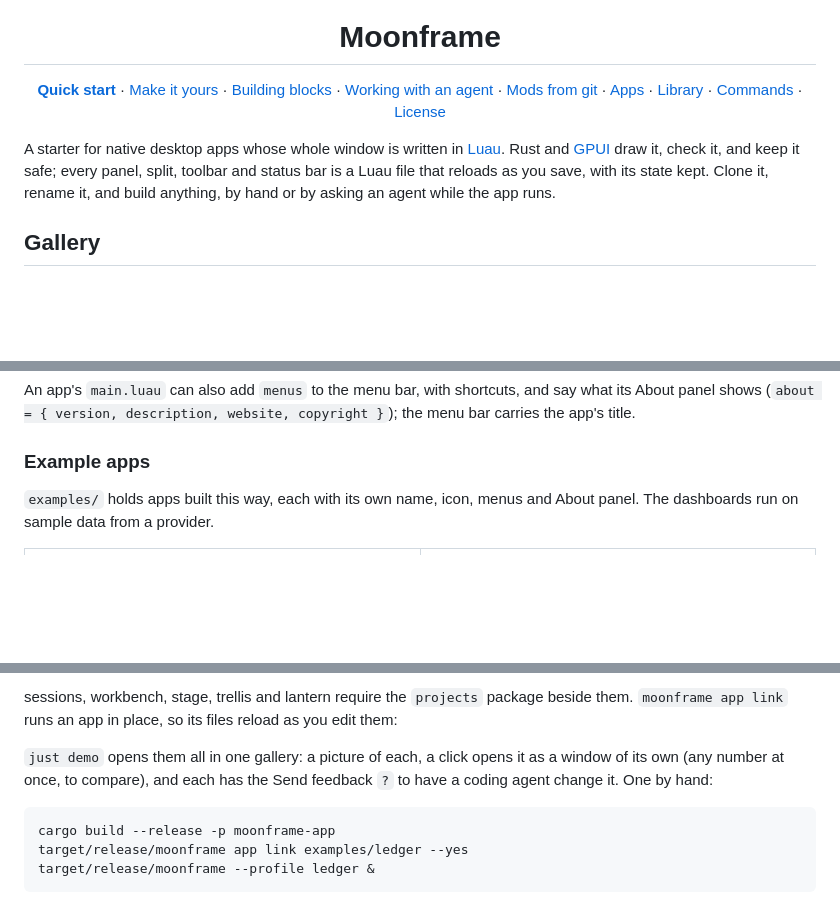
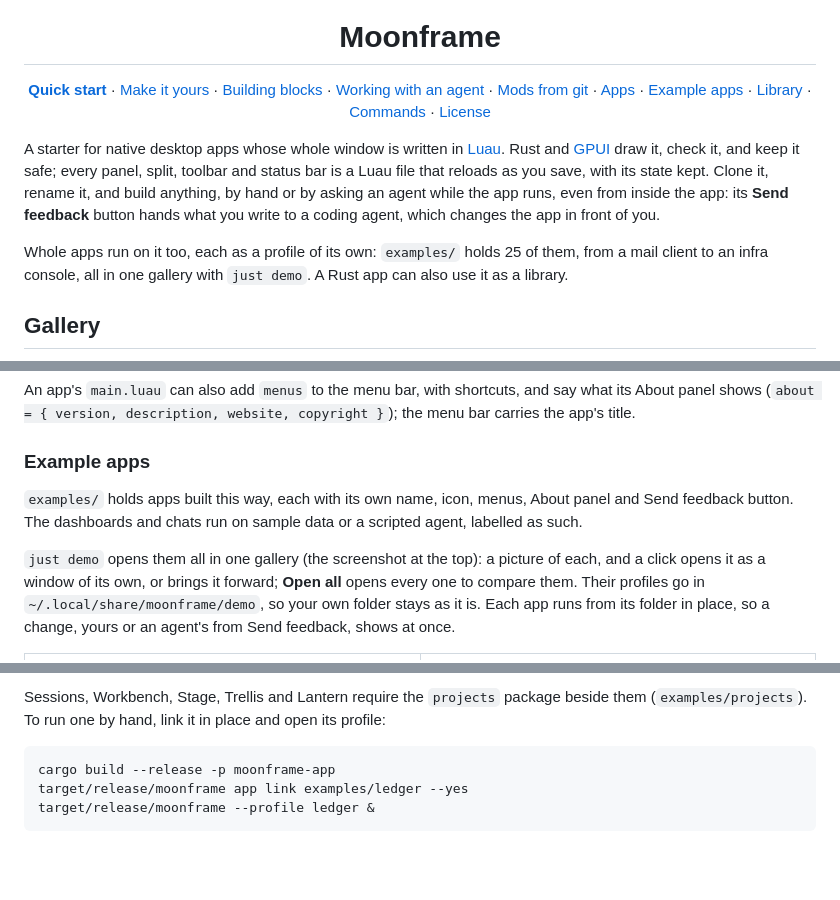
Before and after one commit to moonframehq/moonframe, a Markdown page: README.md, 3 parts joined by grey strips. GitHub-like rendering; blank space fills up the shorter version.

````diff
--- a/README.md
+++ b/README.md
@@ -11,6 +11,7 @@
   <a href="#working-with-an-agent">Working with an agent</a> ·
   <a href="#mods-from-git">Mods from git</a> ·
   <a href="#whole-apps-as-profiles">Apps</a> ·
+  <a href="#example-apps">Example apps</a> ·
   <a href="#your-own-app-on-the-library">Library</a> ·
   <a href="#commands">Commands</a> ·
   <a href="#license">License</a>
@@ -20,7 +21,13 @@ A starter for native desktop apps whose whole window is written in
 [Luau](https://luau.org). Rust and [GPUI](https://www.gpui.rs) draw it, check
 it, and keep it safe; every panel, split, toolbar and status bar is a Luau
 file that reloads as you save, with its state kept. Clone it, rename it, and
-build anything, by hand or by asking an agent while the app runs.
+build anything, by hand or by asking an agent while the app runs, even from
+inside the app: its **Send feedback** button hands what you write to a coding
+agent, which changes the app in front of you.
+
+Whole apps run on it too, each as a profile of its own: `examples/` holds
+25 of them, from a mail client to an infra console, all in one gallery with
+`just demo`. A Rust app can also use it as a library.
 
 ## Gallery
 
@@ -254,8 +293,16 @@ description, website, copyright }`); the menu bar carries the app's title.
 
 ### Example apps
 
-`examples/` holds apps built this way, each with its own name, icon, menus
-and About panel. The dashboards run on sample data from a provider.
+`examples/` holds apps built this way, each with its own name, icon, menus,
+About panel and Send feedback button. The dashboards and chats run on sample
+data or a scripted agent, labelled as such.
+
+`just demo` opens them all in one gallery (the screenshot at the top): a
+picture of each, and a click opens it as a window of its own, or brings it
+forward; **Open all** opens every one to compare them. Their profiles go in
+`~/.local/share/moonframe/demo`, so your own folder stays as it is. Each app
+runs from its folder in place, so a change, yours or an agent's from Send
+feedback, shows at once.
 
 <table>
   <tr>
@@ -408,13 +457,9 @@ and About panel. The dashboards run on sample data from a provider.
   </tr>
 </table>
 
-sessions, workbench, stage, trellis and lantern require the `projects` package beside them.
-`moonframe app link` runs an app in place, so its files reload as you edit
-them:
-
-`just demo` opens them all in one gallery: a picture of each, a click
-opens it as a window of its own (any number at once, to compare), and each
-has the Send feedback `?` to have a coding agent change it. One by hand:
+Sessions, Workbench, Stage, Trellis and Lantern require the `projects`
+package beside them (`examples/projects`). To run one by hand, link it in
+place and open its profile:
 
 ```sh
 cargo build --release -p moonframe-app
````
Also changed, not shown: other parts of README.md (+66 -32 lines), docs/screenshots/apps/demo.png (added), docs/screenshots/apps/mailbox.png (added), 1 other file.
